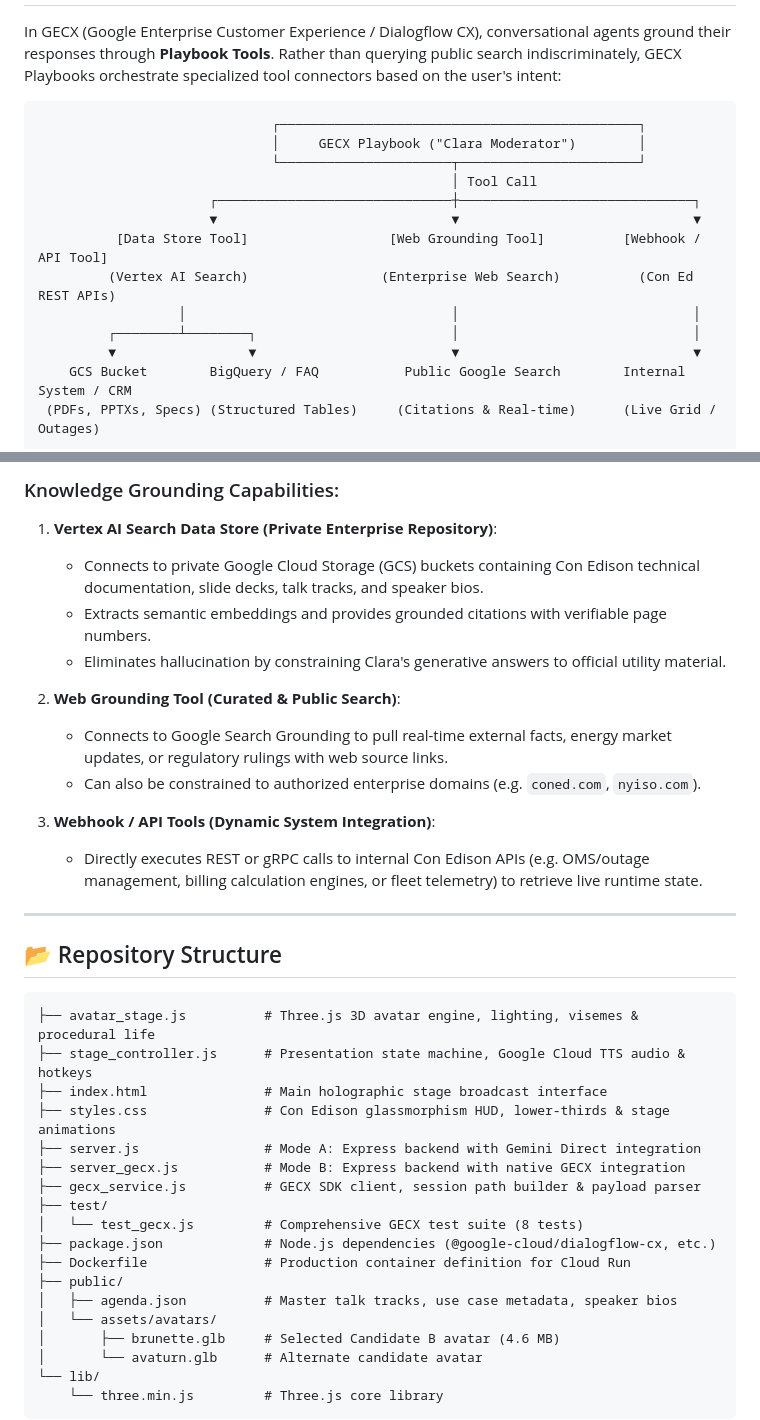
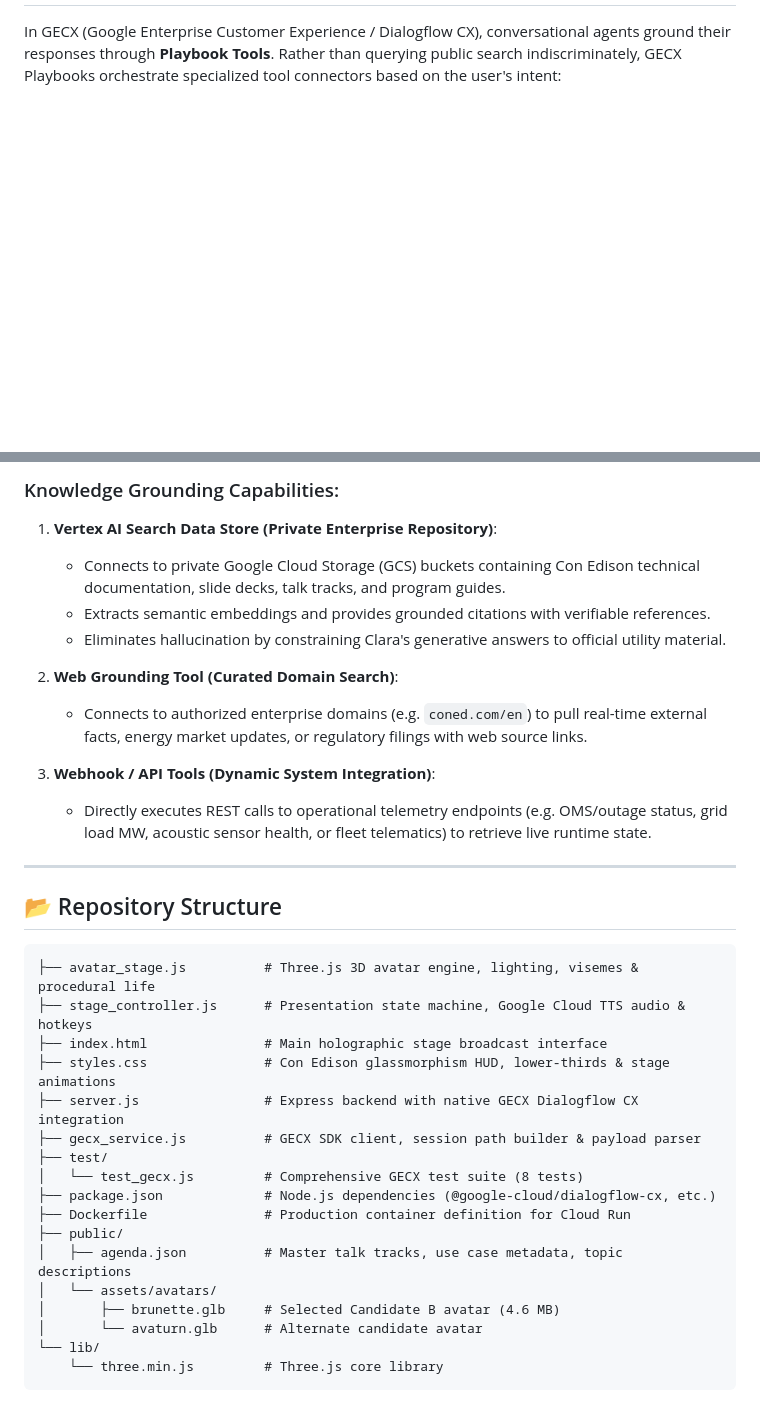
Before and after one commit to pparthas83/TechDay_AI_App, a Markdown page: README.md, 2 parts joined by grey strips. Drawn GitHub-style; blank space fills up the shorter version.

````diff
--- a/README.md
+++ b/README.md
@@ -82,21 +83,5 @@ The AI moderator, **Clara** (Candidate B persona: smart, youthful tech lead in C
 
 In GECX (Google Enterprise Customer Experience / Dialogflow CX), conversational agents ground their responses through **Playbook Tools**. Rather than querying public search indiscriminately, GECX Playbooks orchestrate specialized tool connectors based on the user's intent:
-
-```
-                              ┌──────────────────────────────────────────────┐
-                              │     GECX Playbook ("Clara Moderator")        │
-                              └──────────────────────┬───────────────────────┘
-                                                     │ Tool Call
-                      ┌──────────────────────────────┼──────────────────────────────┐
-                      ▼                              ▼                              ▼
-          [Data Store Tool]                  [Web Grounding Tool]          [Webhook / API Tool]
-         (Vertex AI Search)                 (Enterprise Web Search)          (Con Ed REST APIs)
-                  │                                  │                              │
-         ┌────────┴────────┐                         │                              │
-         ▼                 ▼                         ▼                              ▼
-    GCS Bucket        BigQuery / FAQ           Public Google Search        Internal System / CRM
- (PDFs, PPTXs, Specs) (Structured Tables)     (Citations & Real-time)      (Live Grid / Outages)
-```
 
 ```mermaid
 flowchart TD
@@ -132,16 +117,15 @@ flowchart TD
 ### Knowledge Grounding Capabilities:
 
 1. **Vertex AI Search Data Store (Private Enterprise Repository)**:
-   - Connects to private Google Cloud Storage (GCS) buckets containing Con Edison technical documentation, slide decks, talk tracks, and speaker bios.
-   - Extracts semantic embeddings and provides grounded citations with verifiable page numbers.
+   - Connects to private Google Cloud Storage (GCS) buckets containing Con Edison technical documentation, slide decks, talk tracks, and program guides.
+   - Extracts semantic embeddings and provides grounded citations with verifiable references.
    - Eliminates hallucination by constraining Clara's generative answers to official utility material.
 
-2. **Web Grounding Tool (Curated & Public Search)**:
-   - Connects to Google Search Grounding to pull real-time external facts, energy market updates, or regulatory rulings with web source links.
-   - Can also be constrained to authorized enterprise domains (e.g. `coned.com`, `nyiso.com`).
+2. **Web Grounding Tool (Curated Domain Search)**:
+   - Connects to authorized enterprise domains (e.g. `coned.com/en`) to pull real-time external facts, energy market updates, or regulatory filings with web source links.
 
 3. **Webhook / API Tools (Dynamic System Integration)**:
-   - Directly executes REST or gRPC calls to internal Con Edison APIs (e.g. OMS/outage management, billing calculation engines, or fleet telemetry) to retrieve live runtime state.
+   - Directly executes REST calls to operational telemetry endpoints (e.g. OMS/outage status, grid load MW, acoustic sensor health, or fleet telematics) to retrieve live runtime state.
 
 ---
 
@@ -152,15 +136,14 @@ flowchart TD
 ├── stage_controller.js      # Presentation state machine, Google Cloud TTS audio & hotkeys
 ├── index.html               # Main holographic stage broadcast interface
 ├── styles.css               # Con Edison glassmorphism HUD, lower-thirds & stage animations
-├── server.js                # Mode A: Express backend with Gemini Direct integration
-├── server_gecx.js           # Mode B: Express backend with native GECX integration
+├── server.js                # Express backend with native GECX Dialogflow CX integration
 ├── gecx_service.js          # GECX SDK client, session path builder & payload parser
 ├── test/
 │   └── test_gecx.js         # Comprehensive GECX test suite (8 tests)
 ├── package.json             # Node.js dependencies (@google-cloud/dialogflow-cx, etc.)
 ├── Dockerfile               # Production container definition for Cloud Run
 ├── public/
-│   ├── agenda.json          # Master talk tracks, use case metadata, speaker bios
+│   ├── agenda.json          # Master talk tracks, use case metadata, topic descriptions
 │   └── assets/avatars/
 │       ├── brunette.glb     # Selected Candidate B avatar (4.6 MB)
 │       └── avaturn.glb      # Alternate candidate avatar
````
Also changed, not shown: other parts of README.md (+51 -66 lines).
